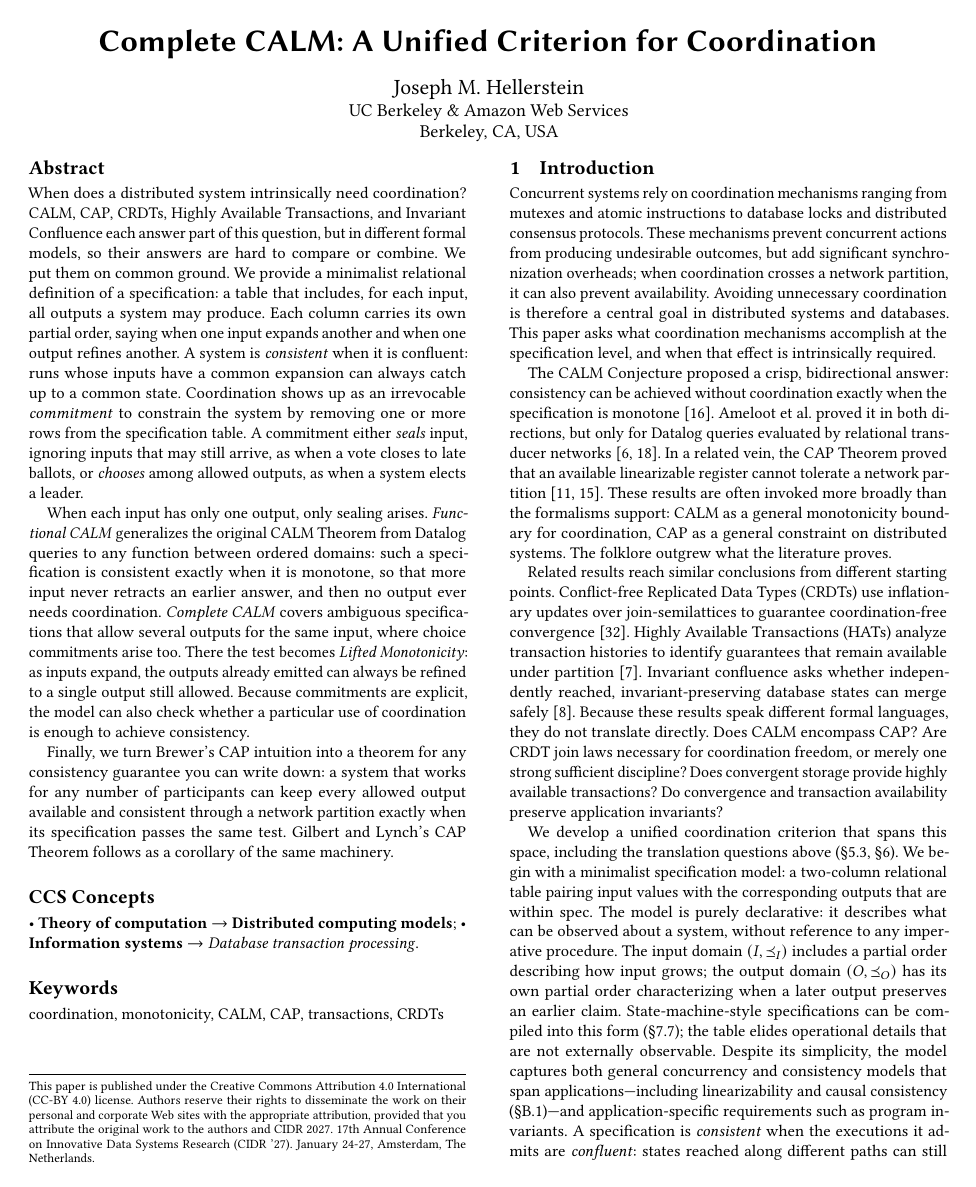
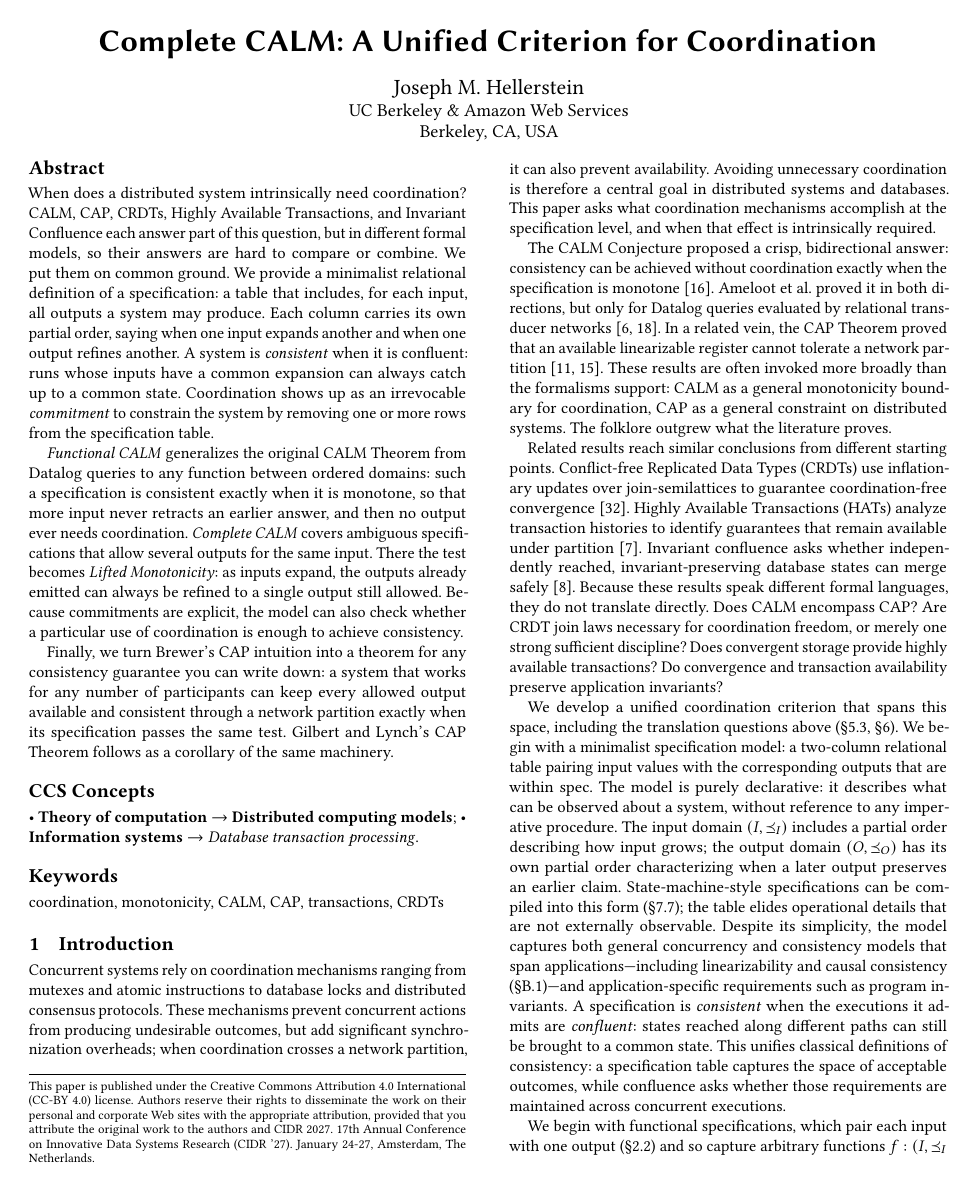
Before and after one commit to jhellerstein/coord-criterion, a LaTeX document (main.tex): page 1 of 32. Compiled offline with pdfLaTeX.

Commit message:
remove seal/choose from abstract

```diff
--- a/main.tex
+++ b/main.tex
@@ -84,17 +84,15 @@ saying when one input \inrel another and when one output \outrel another.  A sys
 \emph{consistent} when it is confluent: runs whose inputs have a common
 \indesc can always catch up to a common state.  Coordination shows up as an
 irrevocable \emph{commitment} to constrain the system by removing one or more
-rows from the specification table.  A commitment either \emph{seals} input,
-ignoring inputs that may still arrive, as when a vote closes to late ballots,
-or \emph{chooses} among allowed outputs, as when a system elects a leader.
+rows from the specification table.
 
-When each input has only one output, only sealing arises. \emph{Functional CALM}
+\emph{Functional CALM}
 generalizes the original CALM Theorem from Datalog queries to any function
 between ordered domains: such a specification is consistent exactly when it is
 monotone, so that more input never retracts an earlier answer, and then no
 output ever needs coordination. \emph{Complete CALM} covers ambiguous
-specifications that allow several outputs for the same input, where choice
-commitments arise too.  There the test becomes \emph{Lifted Monotonicity}: as
+specifications that allow several outputs for the same input.
+There the test becomes \emph{Lifted Monotonicity}: as
 inputs \ingrow, the outputs already emitted can always be \outrelpast to a
 single output still allowed. Because commitments are explicit, the model can
 also check whether a particular use of coordination is enough to achieve
```
